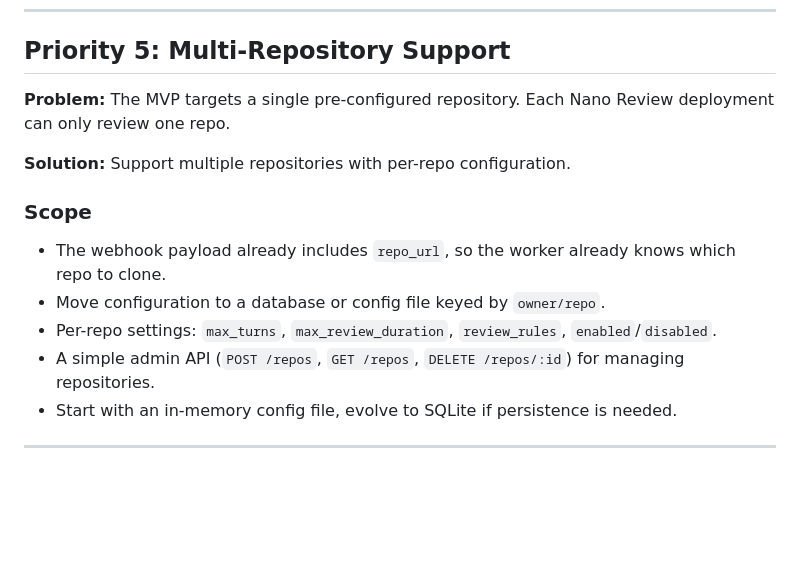
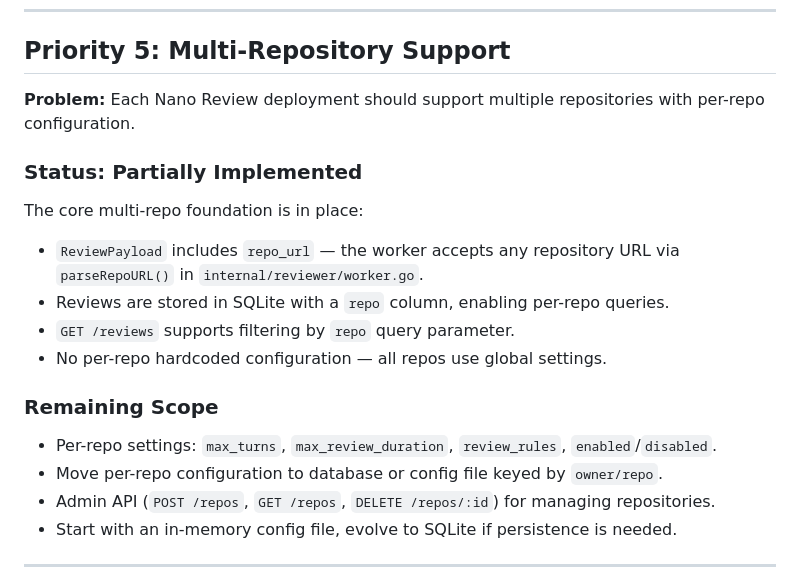
Before and after one commit to kmmuntasir/nano-review, a Markdown page: docs/roadmap.md, the part around the change. Drawn GitHub-style; blank space fills up the shorter version.

```diff
--- a/docs/roadmap.md
+++ b/docs/roadmap.md
@@ -134,16 +134,21 @@ Retry logic with exponential backoff is fully implemented in `internal/reviewer/
 
 ## Priority 5: Multi-Repository Support
 
-**Problem:** The MVP targets a single pre-configured repository. Each Nano Review deployment can only review one repo.
+**Problem:** Each Nano Review deployment should support multiple repositories with per-repo configuration.
 
-**Solution:** Support multiple repositories with per-repo configuration.
+### Status: Partially Implemented
 
-### Scope
+The core multi-repo foundation is in place:
+- `ReviewPayload` includes `repo_url` — the worker accepts any repository URL via `parseRepoURL()` in `internal/reviewer/worker.go`.
+- Reviews are stored in SQLite with a `repo` column, enabling per-repo queries.
+- `GET /reviews` supports filtering by `repo` query parameter.
+- No per-repo hardcoded configuration — all repos use global settings.
 
-- The webhook payload already includes `repo_url`, so the worker already knows which repo to clone.
-- Move configuration to a database or config file keyed by `owner/repo`.
+### Remaining Scope
+
 - Per-repo settings: `max_turns`, `max_review_duration`, `review_rules`, `enabled`/`disabled`.
-- A simple admin API (`POST /repos`, `GET /repos`, `DELETE /repos/:id`) for managing repositories.
+- Move per-repo configuration to database or config file keyed by `owner/repo`.
+- Admin API (`POST /repos`, `GET /repos`, `DELETE /repos/:id`) for managing repositories.
 - Start with an in-memory config file, evolve to SQLite if persistence is needed.
 
 ---
```
Also changed, not shown: README.md (+19 -1 lines).
